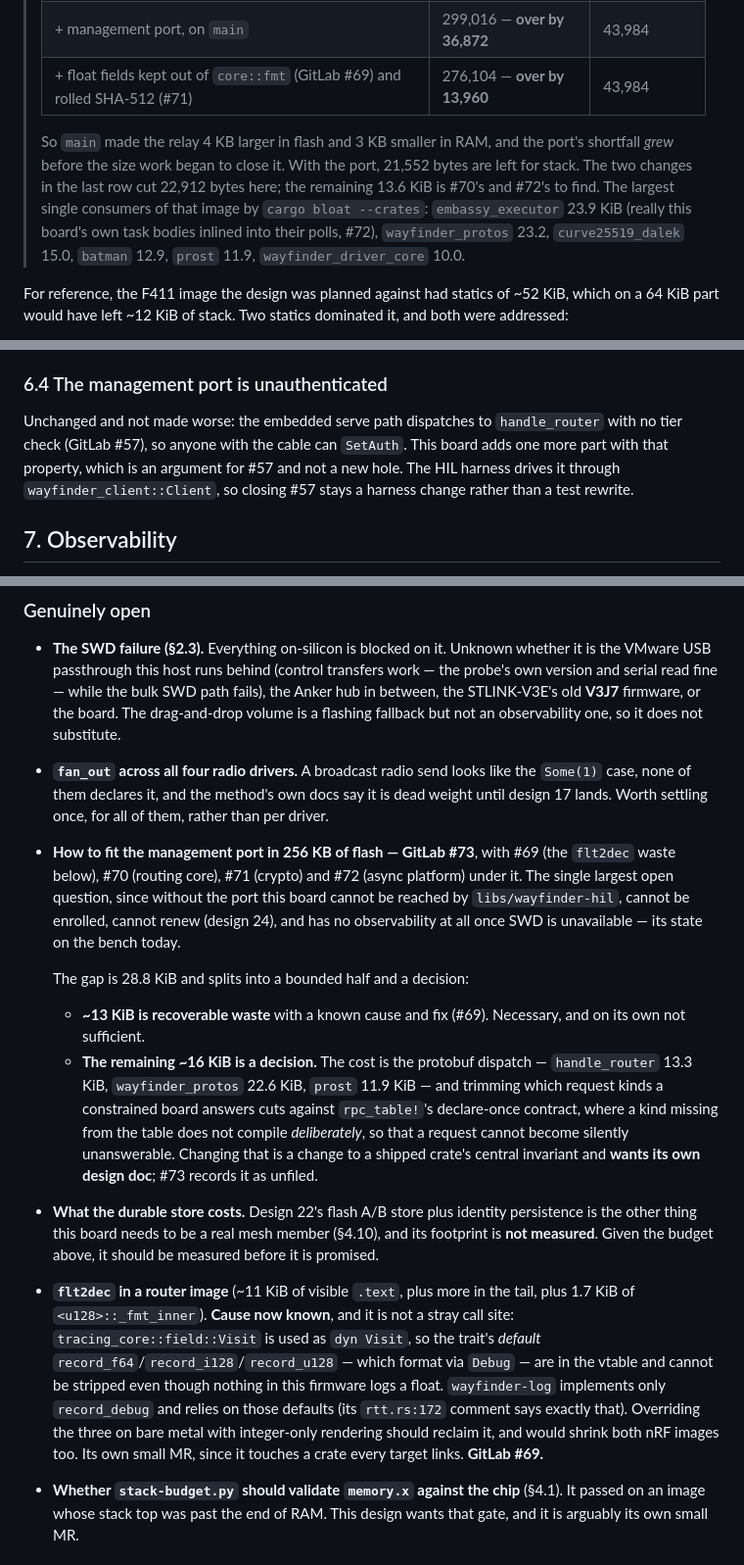
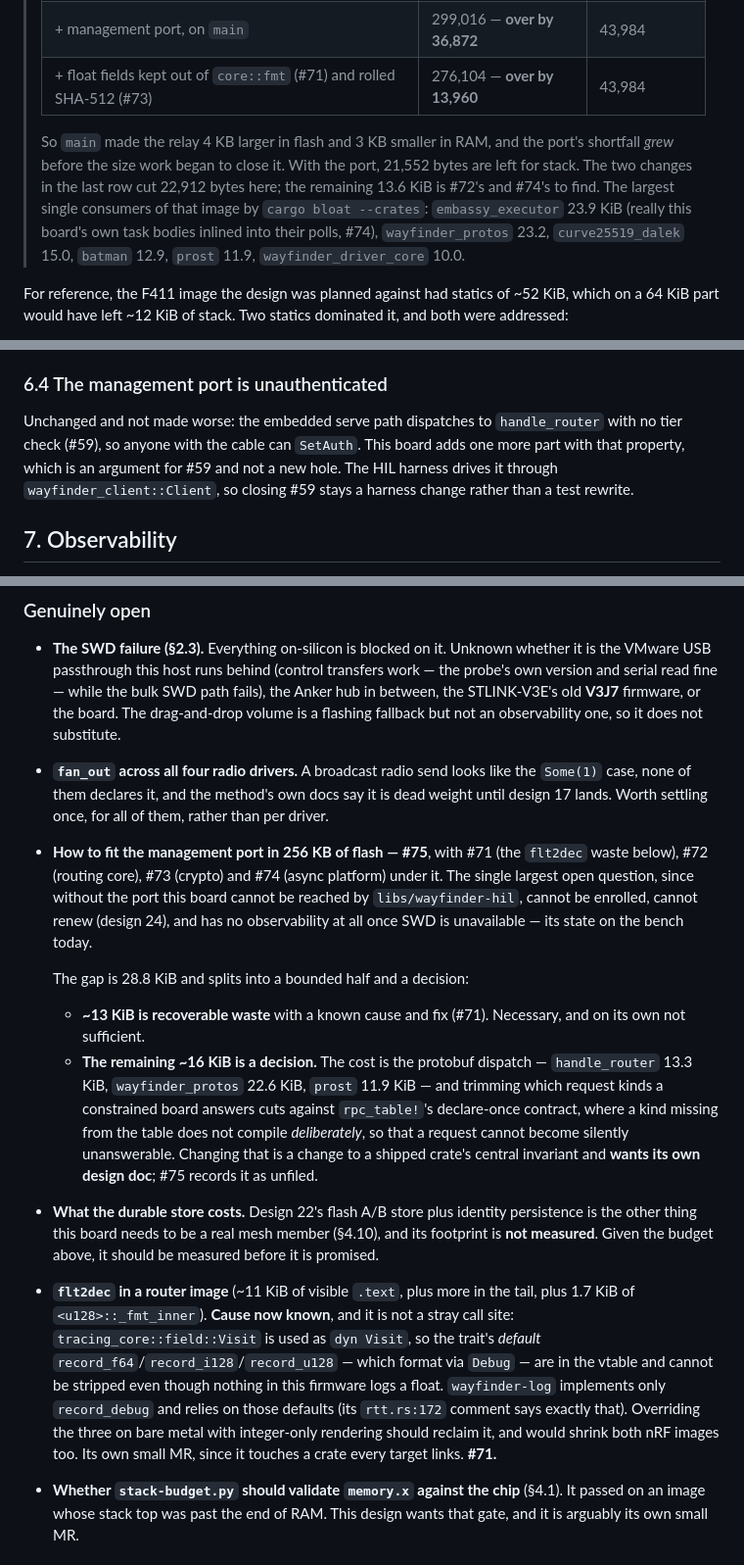
Before and after one commit to benj2468/wayfinder, a Markdown page: docs/design/25-stm32wl55-subghz-node.md, 3 parts joined by grey strips. Shown at 98% size. Rendered like a GitHub page.

Commit message:
docs(design): point design 25 at github issue numbers and ci jobs
Co-Authored-By: Claude Opus 5.5 <noreply@anthropic.com>

```diff
--- a/docs/design/25-stm32wl55-subghz-node.md
+++ b/docs/design/25-stm32wl55-subghz-node.md
@@ -207,15 +207,15 @@ that lands.
 > | relay, rebased | 219,532 | 31,692 |
 > | relay, rebased, `ring` off (§4.7) | 219,036 — **43,108 spare** | 27,564 |
 > | + management port, on `main` | 299,016 — **over by 36,872** | 43,984 |
-> | + float fields kept out of `core::fmt` (GitLab #69) and rolled SHA-512 (#71) | 276,104 — **over by 13,960** | 43,984 |
+> | + float fields kept out of `core::fmt` (#71) and rolled SHA-512 (#73) | 276,104 — **over by 13,960** | 43,984 |
 >
 > So `main` made the relay 4 KB larger in flash and 3 KB smaller in RAM, and
 > the port's shortfall *grew* before the size work began to close it. With the
 > port, 21,552 bytes are left for stack. The two changes in the last row cut
-> 22,912 bytes here; the remaining 13.6 KiB is #70's and #72's to find. The
+> 22,912 bytes here; the remaining 13.6 KiB is #72's and #74's to find. The
 > largest single consumers of that image by `cargo bloat --crates`:
 > `embassy_executor` 23.9 KiB (really this board's own task bodies inlined into
-> their polls, #72), `wayfinder_protos` 23.2, `curve25519_dalek` 15.0, `batman`
+> their polls, #74), `wayfinder_protos` 23.2, `curve25519_dalek` 15.0, `batman`
 > 12.9, `prost` 11.9, `wayfinder_driver_core` 10.0.
 
 For reference, the F411 image the design was planned against had statics of
@@ -655,10 +655,10 @@ the Trickle schedule, as its own design.
 ### 6.4 The management port is unauthenticated
 
 Unchanged and not made worse: the embedded serve path dispatches to
-`handle_router` with no tier check (GitLab #57), so anyone with the cable can
+`handle_router` with no tier check (#59), so anyone with the cable can
 `SetAuth`. This board adds one more part with that property, which is an
-argument for #57 and not a new hole. The HIL harness drives it through
-`wayfinder_client::Client`, so closing #57 stays a harness change rather than a
+argument for #59 and not a new hole. The HIL harness drives it through
+`wayfinder_client::Client`, so closing #59 stays a harness change rather than a
 test rewrite.
 
 ## 7. Observability
@@ -725,8 +725,8 @@ documents, and there is no datasheet-pinned mapping to justify one yet.
   like the `Some(1)` case, none of them declares it, and the method's own docs
   say it is dead weight until design 17 lands. Worth settling once, for all of
   them, rather than per driver.
-- **How to fit the management port in 256 KB of flash — GitLab #73**, with
-  #69 (the `flt2dec` waste below), #70 (routing core), #71 (crypto) and #72
+- **How to fit the management port in 256 KB of flash — #75**, with
+  #71 (the `flt2dec` waste below), #72 (routing core), #73 (crypto) and #74
   (async platform) under it. The single largest open question, since without
   the port this board cannot be reached by `libs/wayfinder-hil`, cannot be
   enrolled, cannot renew (design 24), and has no observability at all once SWD
@@ -734,7 +734,7 @@ documents, and there is no datasheet-pinned mapping to justify one yet.
 
   The gap is 28.8 KiB and splits into a bounded half and a decision:
 
-  - **~13 KiB is recoverable waste** with a known cause and fix (#69).
+  - **~13 KiB is recoverable waste** with a known cause and fix (#71).
     Necessary, and on its own not sufficient.
   - **The remaining ~16 KiB is a decision.** The cost is the protobuf
     dispatch — `handle_router` 13.3 KiB, `wayfinder_protos` 22.6 KiB, `prost`
@@ -742,7 +742,7 @@ documents, and there is no datasheet-pinned mapping to justify one yet.
     cuts against `rpc_table!`'s declare-once contract, where a kind missing
     from the table does not compile *deliberately*, so that a request cannot
     become silently unanswerable. Changing that is a change to a shipped
-    crate's central invariant and **wants its own design doc**; #73 records it
+    crate's central invariant and **wants its own design doc**; #75 records it
     as unfiled.
 
 - **What the durable store costs.** Design 22's flash A/B store plus identity
@@ -759,7 +759,7 @@ documents, and there is no datasheet-pinned mapping to justify one yet.
   `record_debug` and relies on those defaults (its `rtt.rs:172` comment says
   exactly that). Overriding the three on bare metal with integer-only
   rendering should reclaim it, and would shrink both nRF images too. Its own
-  small MR, since it touches a crate every target links. **GitLab #69.**
+  small MR, since it touches a crate every target links. **#71.**
 - **Whether `stack-budget.py` should validate `memory.x` against the chip**
   (§4.1). It passed on an image whose stack top was past the end of RAM. This
   design wants that gate, and it is arguably its own small MR.
```
Also changed, not shown: other parts of docs/design/25-stm32wl55-subghz-node.md (+3 -3 lines).
